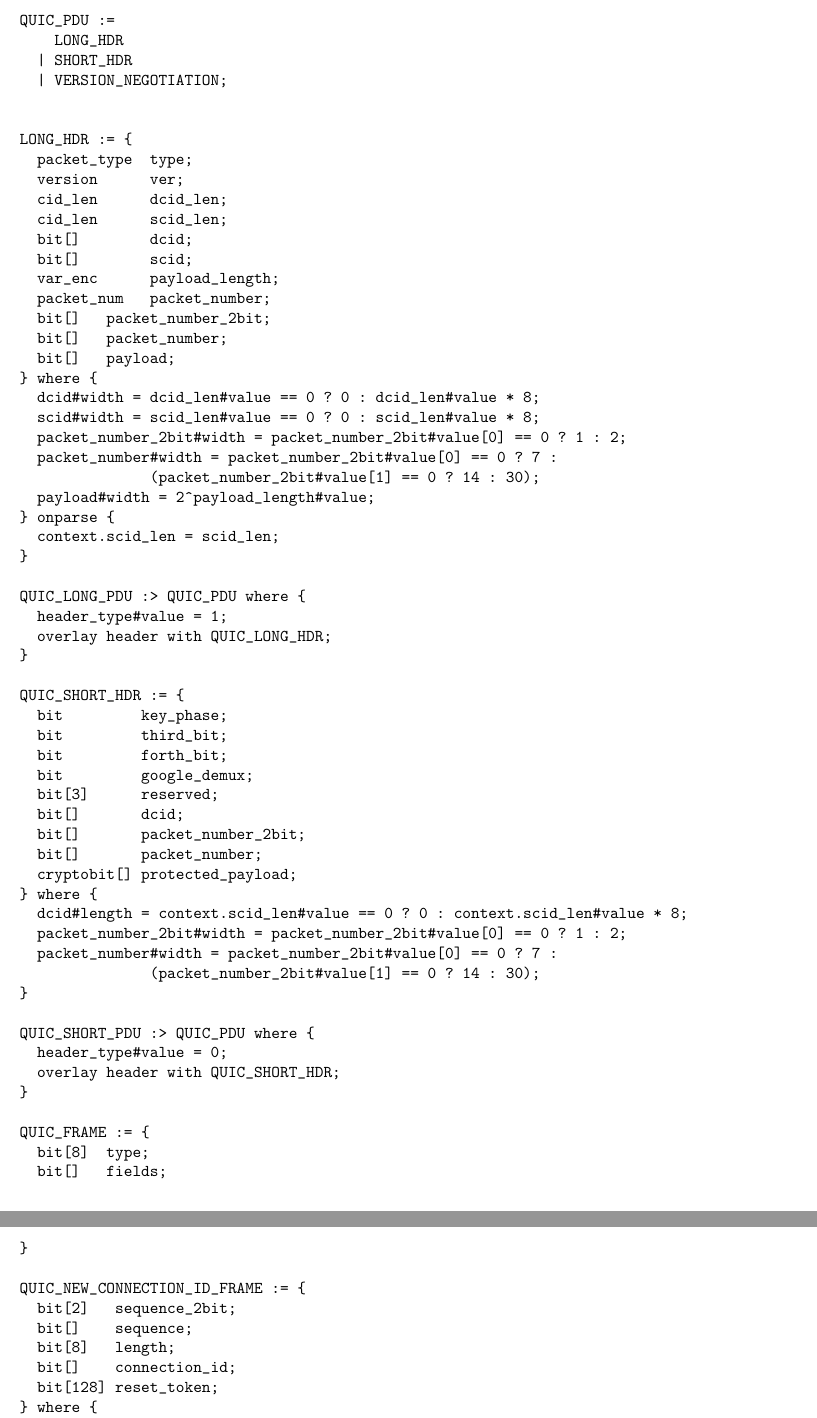
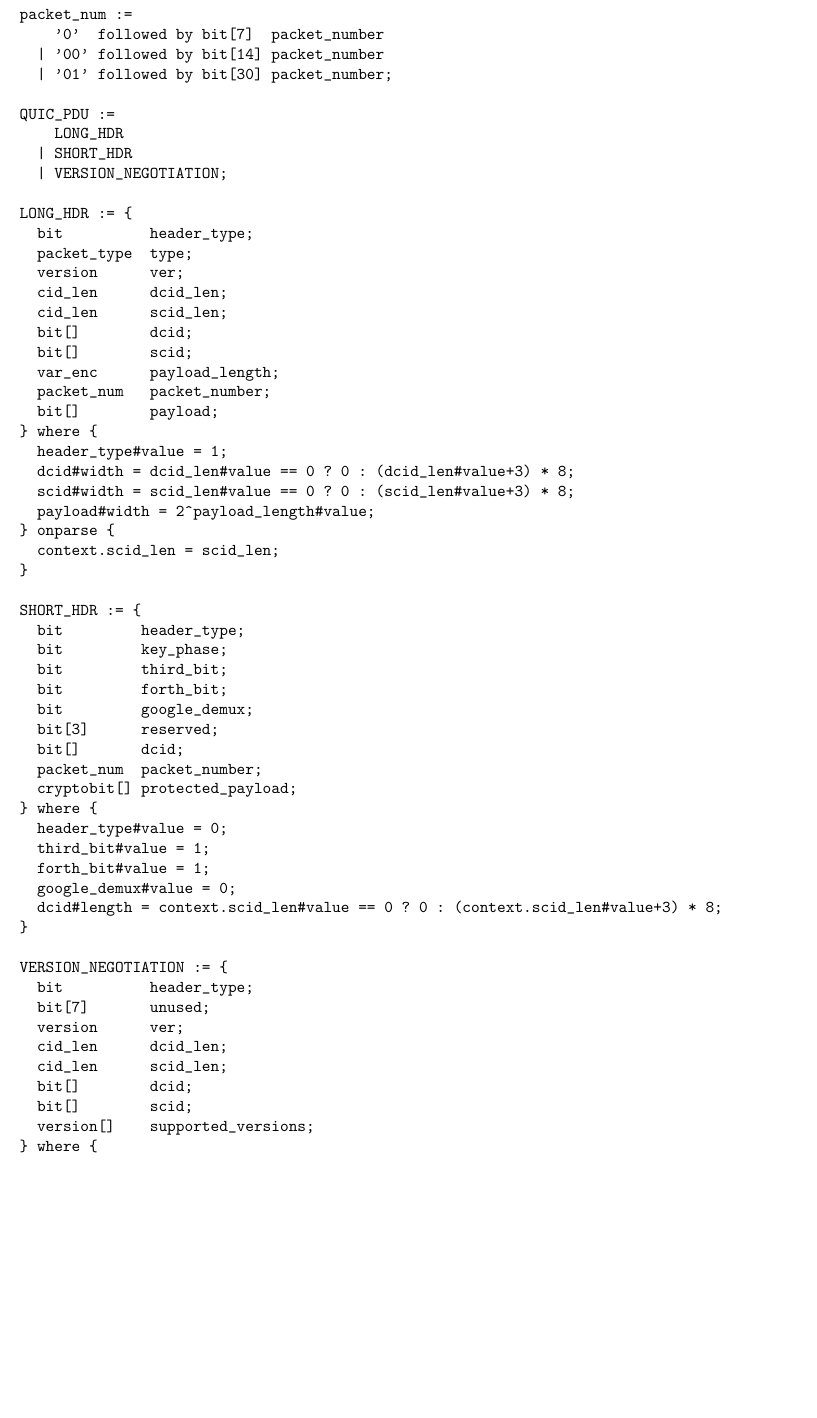
Before and after one commit to DavidSouthgate/improving-protocol-standards, a LaTeX document (improving-protocol-standards.tex): two parts of pages 17 and 18 of 18 before the commit and part of page 17 of 18 after it, the two joined at a grey line, cut at the place of the change, the shorter picture padded with empty space. Compiled offline with pdfLaTeX.

Commit message:
finish top-level QUIC PDU types

```diff
--- a/improving-protocol-standards.tex
+++ b/improving-protocol-standards.tex
@@ -1215,13 +1215,18 @@ var_enc := {
   value#width = (2^length#value * 8) - 2;
 }
 
+packet_num :=
+    '0'  followed by bit[7]  packet_number
+  | '00' followed by bit[14] packet_number
+  | '01' followed by bit[30] packet_number;
+
 QUIC_PDU :=
     LONG_HDR
   | SHORT_HDR
   | VERSION_NEGOTIATION;
 
-
 LONG_HDR := {
+  bit          header_type;
   packet_type  type;
   version      ver;
   cid_len      dcid_len;
@@ -1230,65 +1235,49 @@ LONG_HDR := {
   bit[]        scid;
   var_enc      payload_length;
   packet_num   packet_number;
-  bit[]   packet_number_2bit;
-  bit[]   packet_number;
-  bit[]   payload;
+  bit[]        payload;
 } where {
-  dcid#width = dcid_len#value == 0 ? 0 : dcid_len#value * 8;
-  scid#width = scid_len#value == 0 ? 0 : scid_len#value * 8;
-  packet_number_2bit#width = packet_number_2bit#value[0] == 0 ? 1 : 2;
-  packet_number#width = packet_number_2bit#value[0] == 0 ? 7 :
-  											  (packet_number_2bit#value[1] == 0 ? 14 : 30);
+  header_type#value = 1;
+  dcid#width = dcid_len#value == 0 ? 0 : (dcid_len#value+3) * 8;
+  scid#width = scid_len#value == 0 ? 0 : (scid_len#value+3) * 8;
   payload#width = 2^payload_length#value;
 } onparse {
   context.scid_len = scid_len;
 }
 
-QUIC_LONG_PDU :> QUIC_PDU where {
-  header_type#value = 1;
-  overlay header with QUIC_LONG_HDR;
-}
-
-QUIC_SHORT_HDR := {
+SHORT_HDR := {
+  bit         header_type;
   bit         key_phase;
   bit         third_bit;
   bit         forth_bit;
   bit         google_demux;
   bit[3]      reserved;
   bit[]       dcid;
-  bit[]       packet_number_2bit;
-  bit[]       packet_number;
+  packet_num  packet_number;
   cryptobit[] protected_payload;
 } where {
-  dcid#length = context.scid_len#value == 0 ? 0 : context.scid_len#value * 8;
-  packet_number_2bit#width = packet_number_2bit#value[0] == 0 ? 1 : 2;
-  packet_number#width = packet_number_2bit#value[0] == 0 ? 7 :
-  											  (packet_number_2bit#value[1] == 0 ? 14 : 30);
+  header_type#value = 0;
+  third_bit#value = 1;
+  forth_bit#value = 1;
+  google_demux#value = 0;
+  dcid#length = context.scid_len#value == 0 ? 0 : (context.scid_len#value+3) * 8;
 }
 
-QUIC_SHORT_PDU :> QUIC_PDU where {
-  header_type#value = 0;
-  overlay header with QUIC_SHORT_HDR;
+VERSION_NEGOTIATION := {
+  bit          header_type;
+  bit[7]       unused;
+  version      ver;
+  cid_len      dcid_len;
+  cid_len      scid_len;
+  bit[]        dcid;
+  bit[]        scid;
+  version[]    supported_versions;
+} where {
+  header_type#value = 1;
+  ver#value = 0;
+  dcid#width = dcid_len#value == 0 ? 0 : (dcid_len#value+3) * 8;
+  scid#width = scid_len#value == 0 ? 0 : (scid_len#value+3) * 8;
 }
-
-QUIC_FRAME := {
-  bit[8]  type;
-  bit[]   fields;
-}
-
-QUIC_NEW_CONNECTION_ID_FRAME := {
-  bit[2]   sequence_2bit;
-  bit[]    sequence;
-  bit[8]   length;
-  bit[]    connection_id;
-  bit[128] reset_token;
-} where {
-  sequence#width = (2^sequence_2bit * 8) - 2;
-  connection_id#width = length#value * 8;
-} onparse {
-  context.scid_len = length;
-}
-
 \end{verbatim}
 
 \bibliographystyle{abbrv}
```
